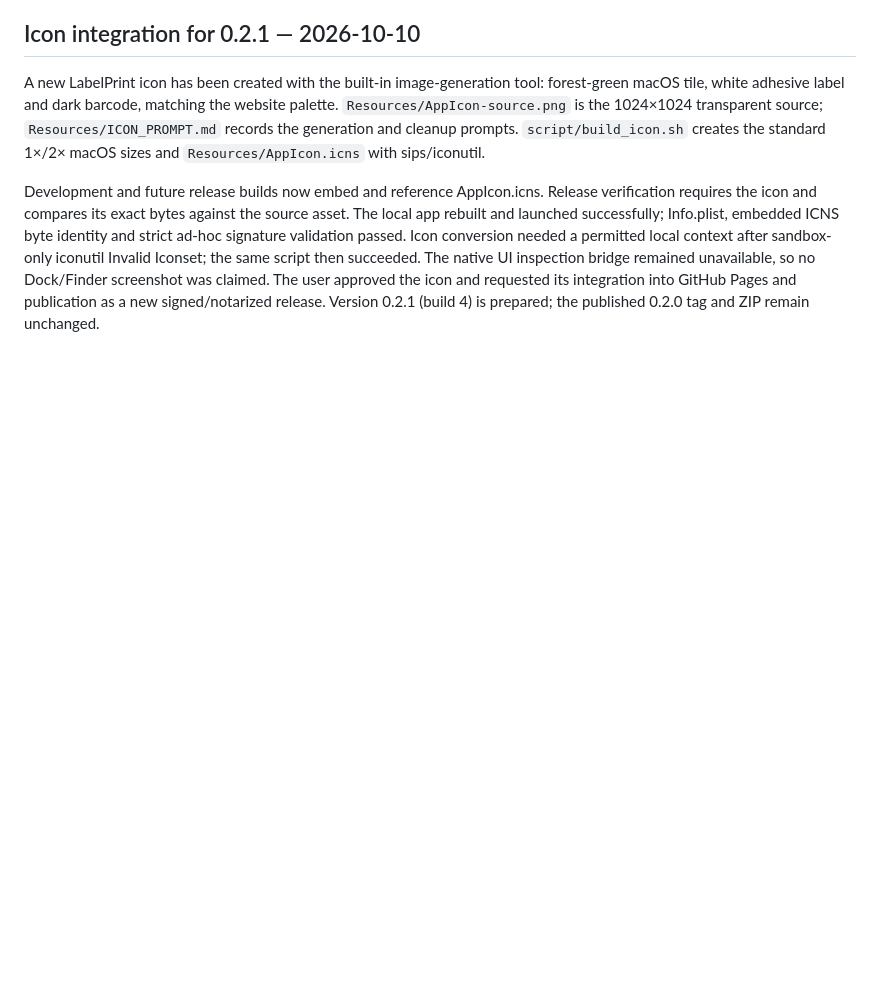
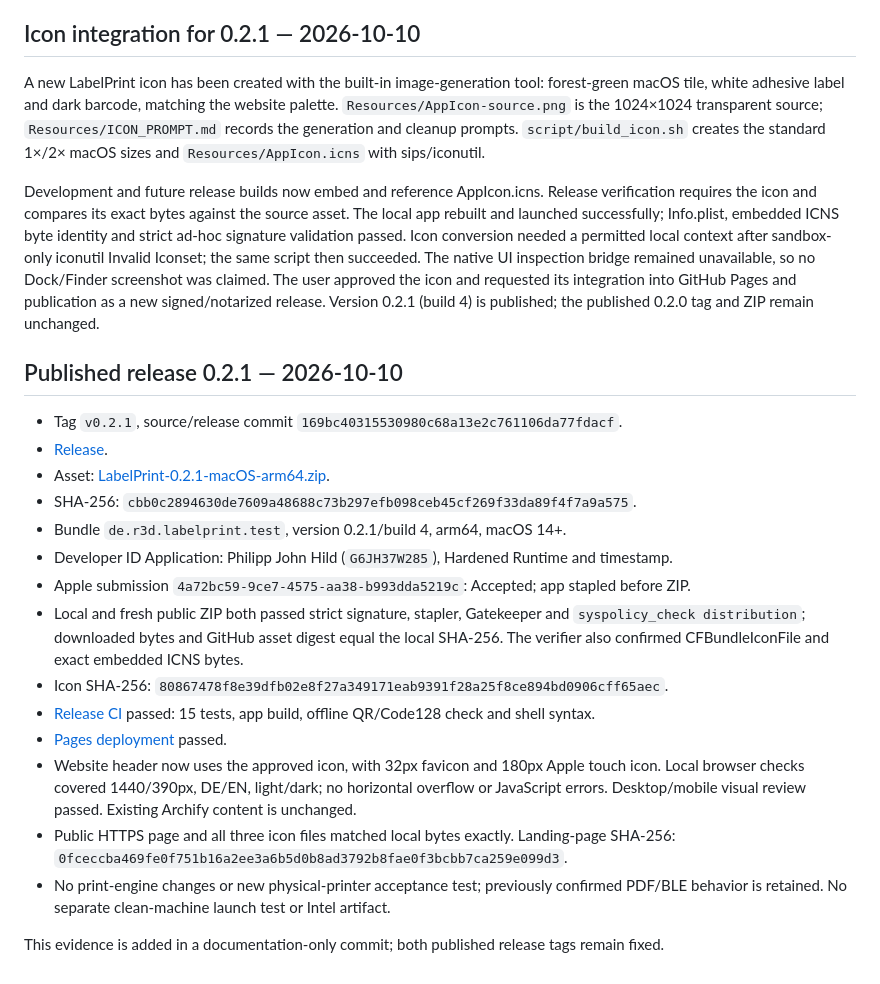
Before and after one commit to r3d42-git/LabelPrint, a Markdown page: PROJECT_SUMMARY.md, the part around the change. GitHub-like rendering; blank space fills up the shorter version.

Commit message:
Record notarized 0.2.1 download and live icon verification

```diff
--- a/PROJECT_SUMMARY.md
+++ b/PROJECT_SUMMARY.md
@@ -104,5 +104,32 @@ and strict ad-hoc signature validation passed. Icon conversion needed a permitte
 context after sandbox-only iconutil Invalid Iconset; the same script then succeeded.
 The native UI inspection bridge remained unavailable, so no Dock/Finder screenshot was
 claimed. The user approved the icon and requested its integration into GitHub Pages
-and publication as a new signed/notarized release. Version 0.2.1 (build 4) is prepared;
+and publication as a new signed/notarized release. Version 0.2.1 (build 4) is published;
 the published 0.2.0 tag and ZIP remain unchanged.
+
+
+## Published release 0.2.1 — 2026-10-10
+
+- Tag `v0.2.1`, source/release commit `169bc40315530980c68a13e2c761106da77fdacf`.
+- [Release](https://github.com/r3d42-git/LabelPrint/releases/tag/v0.2.1).
+- Asset: [LabelPrint-0.2.1-macOS-arm64.zip](https://github.com/r3d42-git/LabelPrint/releases/download/v0.2.1/LabelPrint-0.2.1-macOS-arm64.zip).
+- SHA-256: `cbb0c2894630de7609a48688c73b297efb098ceb45cf269f33da89f4f7a9a575`.
+- Bundle `de.r3d.labelprint.test`, version 0.2.1/build 4, arm64, macOS 14+.
+- Developer ID Application: Philipp John Hild (`G6JH37W285`), Hardened Runtime and timestamp.
+- Apple submission `4a72bc59-9ce7-4575-aa38-b993dda5219c`: Accepted; app stapled before ZIP.
+- Local and fresh public ZIP both passed strict signature, stapler, Gatekeeper and
+  `syspolicy_check distribution`; downloaded bytes and GitHub asset digest equal the local
+  SHA-256. The verifier also confirmed CFBundleIconFile and exact embedded ICNS bytes.
+- Icon SHA-256: `80867478f8e39dfb02e8f27a349171eab9391f28a25f8ce894bd0906cff65aec`.
+- [Release CI](https://github.com/r3d42-git/LabelPrint/actions/runs/38070695209) passed:
+  15 tests, app build, offline QR/Code128 check and shell syntax.
+- [Pages deployment](https://github.com/r3d42-git/LabelPrint/actions/runs/38070694241) passed.
+- Website header now uses the approved icon, with 32px favicon and 180px Apple touch icon.
+  Local browser checks covered 1440/390px, DE/EN, light/dark; no horizontal overflow or
+  JavaScript errors. Desktop/mobile visual review passed. Existing Archify content is unchanged.
+- Public HTTPS page and all three icon files matched local bytes exactly. Landing-page
+  SHA-256: `0fceccba469fe0f751b16a2ee3a6b5d0b8ad3792b8fae0f3bcbb7ca259e099d3`.
+- No print-engine changes or new physical-printer acceptance test; previously confirmed
+  PDF/BLE behavior is retained. No separate clean-machine launch test or Intel artifact.
+
+This evidence is added in a documentation-only commit; both published release tags remain fixed.
```
